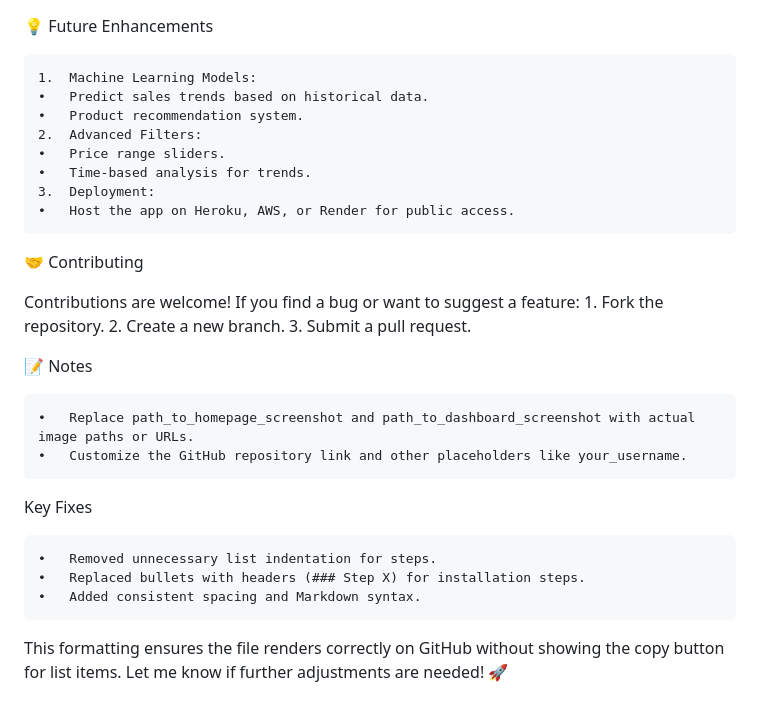
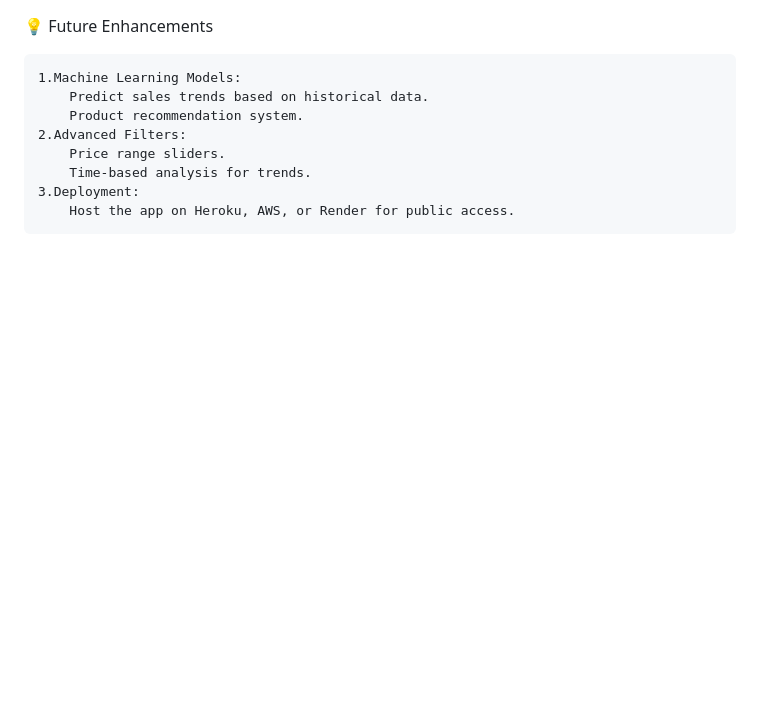
Before and after one commit to Sanjyot789/AmazonSalesData, a Markdown page: README.md, the part around one of its changes. Drawn GitHub-style; blank space fills up the shorter version.

```diff
--- a/README.md
+++ b/README.md
@@ -99,31 +96,11 @@ Dashboard
 
 💡 Future Enhancements
 
-	1.	Machine Learning Models:
-	•	Predict sales trends based on historical data.
-	•	Product recommendation system.
-	2.	Advanced Filters:
-	•	Price range sliders.
-	•	Time-based analysis for trends.
-	3.	Deployment:
-	•	Host the app on Heroku, AWS, or Render for public access.
-
-🤝 Contributing
-
-Contributions are welcome! If you find a bug or want to suggest a feature:
-	1.	Fork the repository.
-	2.	Create a new branch.
-	3.	Submit a pull request.
-
-📝 Notes
-
-	•	Replace path_to_homepage_screenshot and path_to_dashboard_screenshot with actual image paths or URLs.
-	•	Customize the GitHub repository link and other placeholders like your_username.
-
-Key Fixes
-
-	•	Removed unnecessary list indentation for steps.
-	•	Replaced bullets with headers (### Step X) for installation steps.
-	•	Added consistent spacing and Markdown syntax.
-
-This formatting ensures the file renders correctly on GitHub without showing the copy button for list items. Let me know if further adjustments are needed! 🚀
+	1.Machine Learning Models:
+		Predict sales trends based on historical data.
+		Product recommendation system.
+	2.Advanced Filters:
+		Price range sliders.
+		Time-based analysis for trends.
+	3.Deployment:
+		Host the app on Heroku, AWS, or Render for public access.
```
Also changed, not shown: other parts of README.md (+23 -26 lines).
